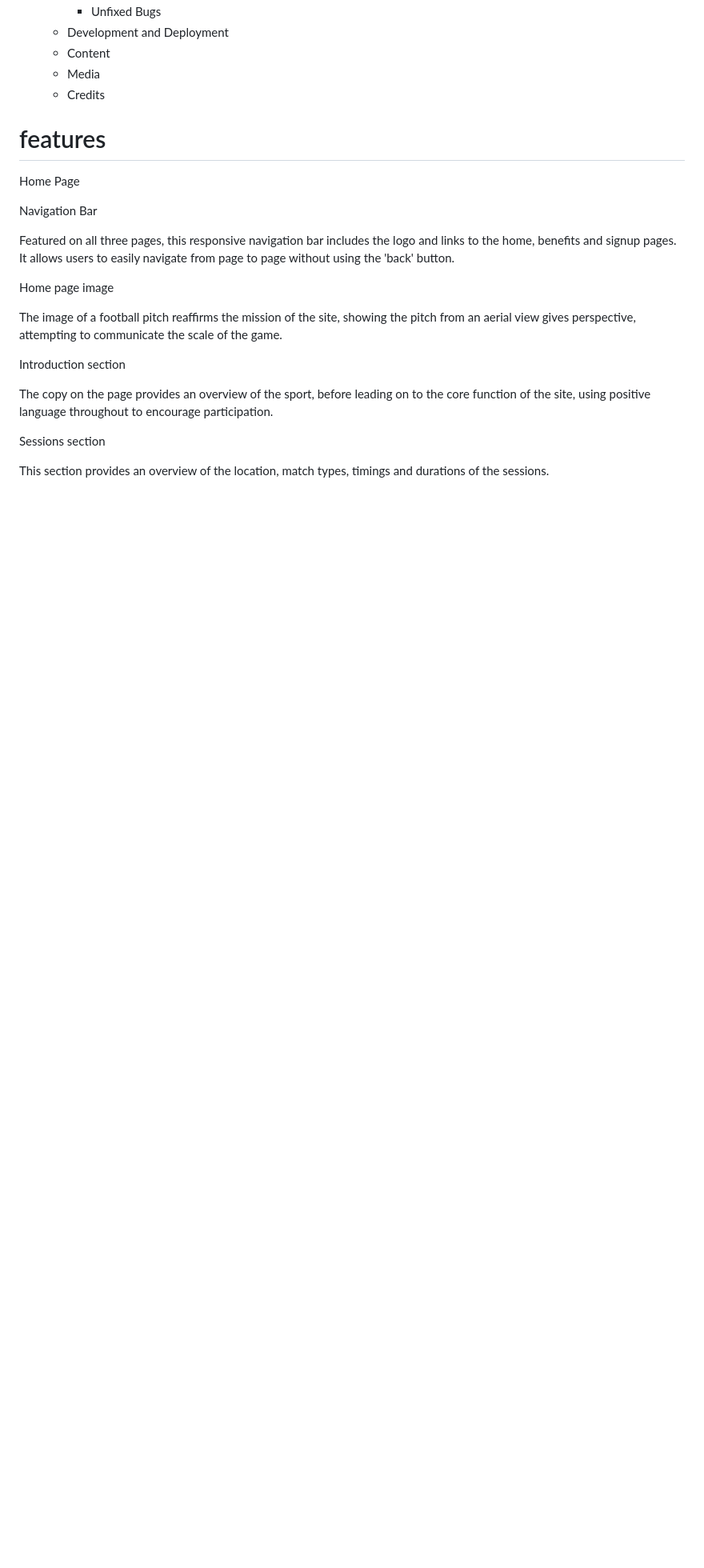
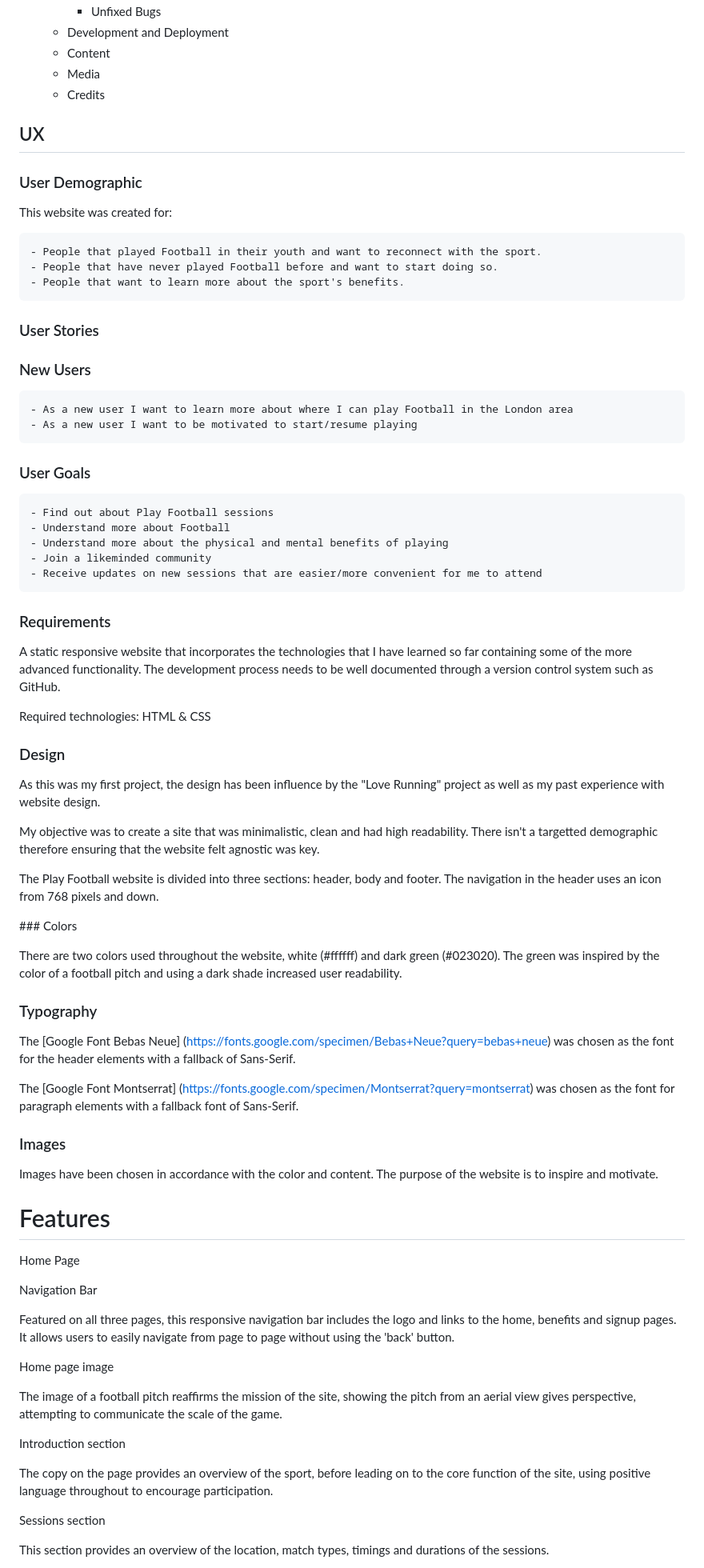
Before and after one commit to DanFNKD/playfootball, a Markdown page: README.md, the part around the change. Shown at 80% size. Rendered like a GitHub page; blank space fills up the shorter version.

Commit message:
Wrote UX section of the readme.md

```diff
--- a/README.md
+++ b/README.md
@@ -38,8 +38,61 @@ A live version of the project can be found here -
     + Media
     + Credits
 
+## UX
 
-# features
+### User Demographic
+
+This website was created for:
+
+    - People that played Football in their youth and want to reconnect with the sport.
+    - People that have never played Football before and want to start doing so.
+    - People that want to learn more about the sport's benefits.
+
+### User Stories
+
+
+### New Users
+
+    - As a new user I want to learn more about where I can play Football in the London area
+    - As a new user I want to be motivated to start/resume playing
+
+### User Goals
+
+    - Find out about Play Football sessions
+    - Understand more about Football
+    - Understand more about the physical and mental benefits of playing
+    - Join a likeminded community
+    - Receive updates on new sessions that are easier/more convenient for me to attend
+
+### Requirements
+
+A static responsive website that incorporates the technologies that I have learned so far containing some of the more advanced functionality. The development process needs to be well documented through a version control system such as GitHub.
+
+Required technologies: HTML & CSS
+
+### Design
+
+As this was my first project, the design has been influence by the "Love Running" project as well as my past experience with website design.
+
+My objective was to create a site that was minimalistic, clean and had high readability. There isn't a targetted demographic therefore ensuring that the website felt agnostic was key.
+
+The Play Football website is divided into three sections: header, body and footer. The navigation in the header uses an icon from 768 pixels and down.
+
+### Colors
+
+There are two colors used throughout the website, white (#ffffff) and dark green (#023020). The green was inspired by the color of a football pitch and using a dark shade increased user readability.
+
+### Typography
+
+The [Google Font Bebas Neue] (https://fonts.google.com/specimen/Bebas+Neue?query=bebas+neue) was chosen as the font for the header elements with a fallback of Sans-Serif.
+
+The [Google Font Montserrat] (https://fonts.google.com/specimen/Montserrat?query=montserrat) was chosen as the font for paragraph elements with a fallback font of Sans-Serif.
+
+### Images
+
+Images have been chosen in accordance with the color and content. The purpose of the website is to inspire and motivate.
+
+# Features
 
 Home Page
 
```
